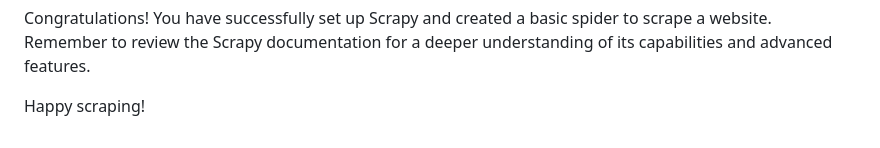
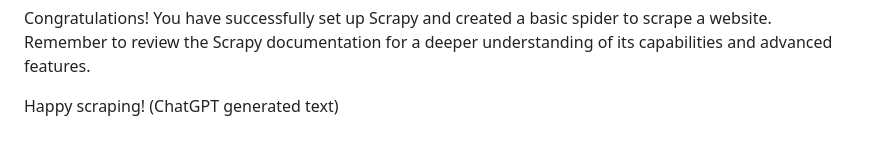
Before and after one commit to zagrosjawar/INFO215-web-science, a Markdown page: scrapy-framework/README.md, the part around the change. Drawn GitHub-style.

```diff
--- a/scrapy-framework/README.md
+++ b/scrapy-framework/README.md
@@ -60,4 +60,4 @@ To set up and use Scrapy, follow these steps:
 
 Congratulations! You have successfully set up Scrapy and created a basic spider to scrape a website. Remember to review the Scrapy documentation for a deeper understanding of its capabilities and advanced features.
 
-Happy scraping!
+Happy scraping! (ChatGPT generated text)
```
